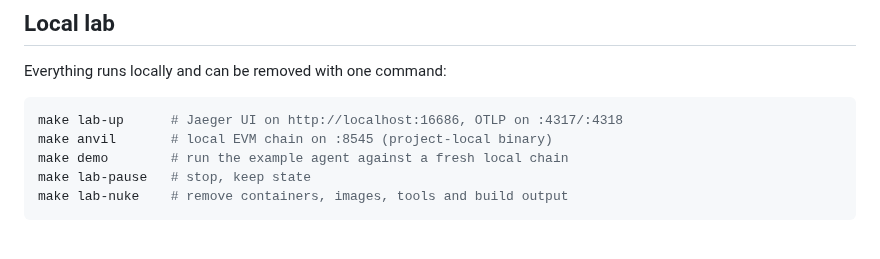
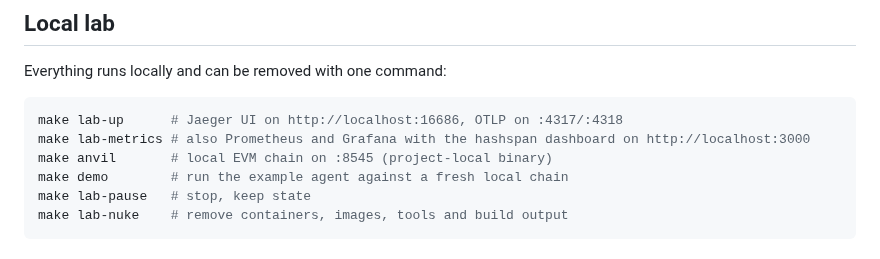
Before and after one commit to selimaytac/hashspan, a Markdown page: README.md, the part around the change. Rendered like a GitHub page.

````diff
--- a/README.md
+++ b/README.md
@@ -91,6 +91,7 @@ Everything runs locally and can be removed with one command:
 
 ```sh
 make lab-up      # Jaeger UI on http://localhost:16686, OTLP on :4317/:4318
+make lab-metrics # also Prometheus and Grafana with the hashspan dashboard on http://localhost:3000
 make anvil       # local EVM chain on :8545 (project-local binary)
 make demo        # run the example agent against a fresh local chain
 make lab-pause   # stop, keep state
````
Also changed, not shown: docs/backends.md (+22 -0 lines), examples/ai-sdk-agent/README.md (+3 -1 lines), docs/images/grafana-dashboard.png (added), 10 other files.
